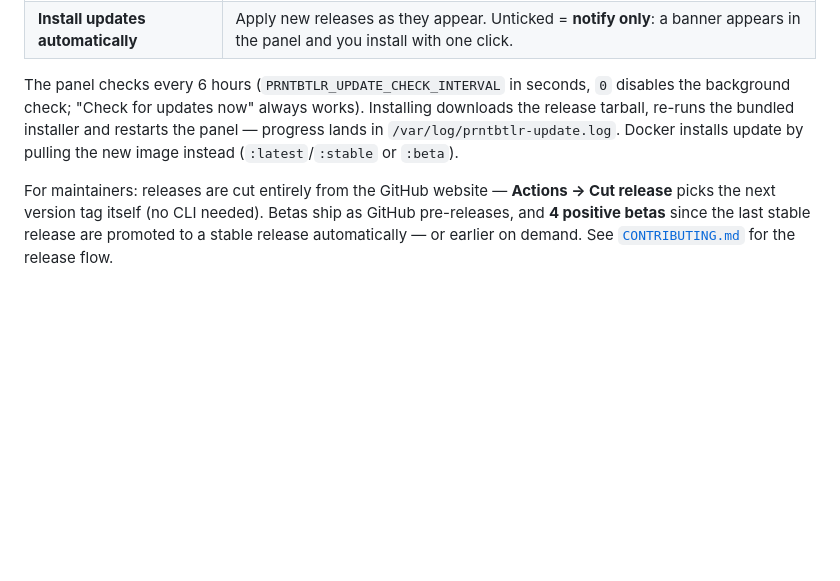
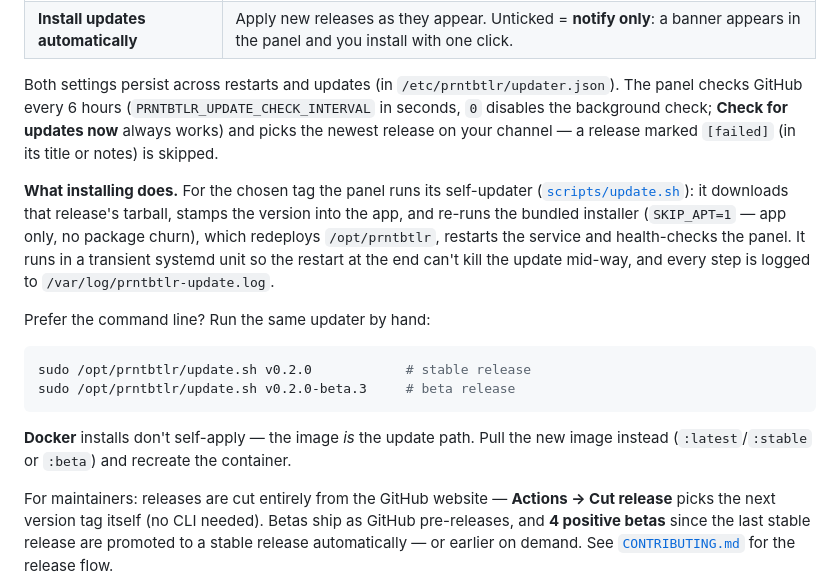
Before and after one commit to W0rkingChr1s/PrntBtlr, a Markdown page: README.md, the part around the change. GitHub-like rendering; blank space fills up the shorter version.

Commit message:
docs(readme): expand the update-process section
Describe what installing actually does (self-updater downloads the
release tarball, re-runs the bundled installer with SKIP_APT=1, restarts
and health-checks in a transient systemd unit), note that channel/auto-
update prefs persist in updater.json, that [failed] releases are skipped,
add the manual update.sh command, and clarify Docker updates via image pull.

Co-Authored-By: Claude Opus 4.8 <noreply@anthropic.com>
Claude-Session: https://claude.ai/code/session_01M4stpqGGtSTyUFZgdiXqrF

````diff
--- a/README.md
+++ b/README.md
@@ -148,12 +148,29 @@ Configure it under **System → Updates** with two checkboxes:
 | **Beta channel** | Also offer pre-releases (unticked: stable releases only). |
 | **Install updates automatically** | Apply new releases as they appear. Unticked = **notify only**: a banner appears in the panel and you install with one click. |
 
-The panel checks every 6 hours (`PRNTBTLR_UPDATE_CHECK_INTERVAL` in seconds,
-`0` disables the background check; "Check for updates now" always works).
-Installing downloads the release tarball, re-runs the bundled installer and
-restarts the panel — progress lands in `/var/log/prntbtlr-update.log`. Docker
-installs update by pulling the new image instead (`:latest`/`:stable` or
-`:beta`).
+Both settings persist across restarts and updates (in
+`/etc/prntbtlr/updater.json`). The panel checks GitHub every 6 hours
+(`PRNTBTLR_UPDATE_CHECK_INTERVAL` in seconds, `0` disables the background
+check; **Check for updates now** always works) and picks the newest release on
+your channel — a release marked `[failed]` (in its title or notes) is skipped.
+
+**What installing does.** For the chosen tag the panel runs its self-updater
+([`scripts/update.sh`](scripts/update.sh)): it downloads that release's
+tarball, stamps the version into the app, and re-runs the bundled installer
+(`SKIP_APT=1` — app only, no package churn), which redeploys `/opt/prntbtlr`,
+restarts the service and health-checks the panel. It runs in a transient
+systemd unit so the restart at the end can't kill the update mid-way, and every
+step is logged to `/var/log/prntbtlr-update.log`.
+
+Prefer the command line? Run the same updater by hand:
+
+```bash
+sudo /opt/prntbtlr/update.sh v0.2.0            # stable release
+sudo /opt/prntbtlr/update.sh v0.2.0-beta.3     # beta release
+```
+
+**Docker** installs don't self-apply — the image *is* the update path. Pull the
+new image instead (`:latest`/`:stable` or `:beta`) and recreate the container.
 
 For maintainers: releases are cut entirely from the GitHub website — **Actions
 → Cut release** picks the next version tag itself (no CLI needed). Betas ship
````
